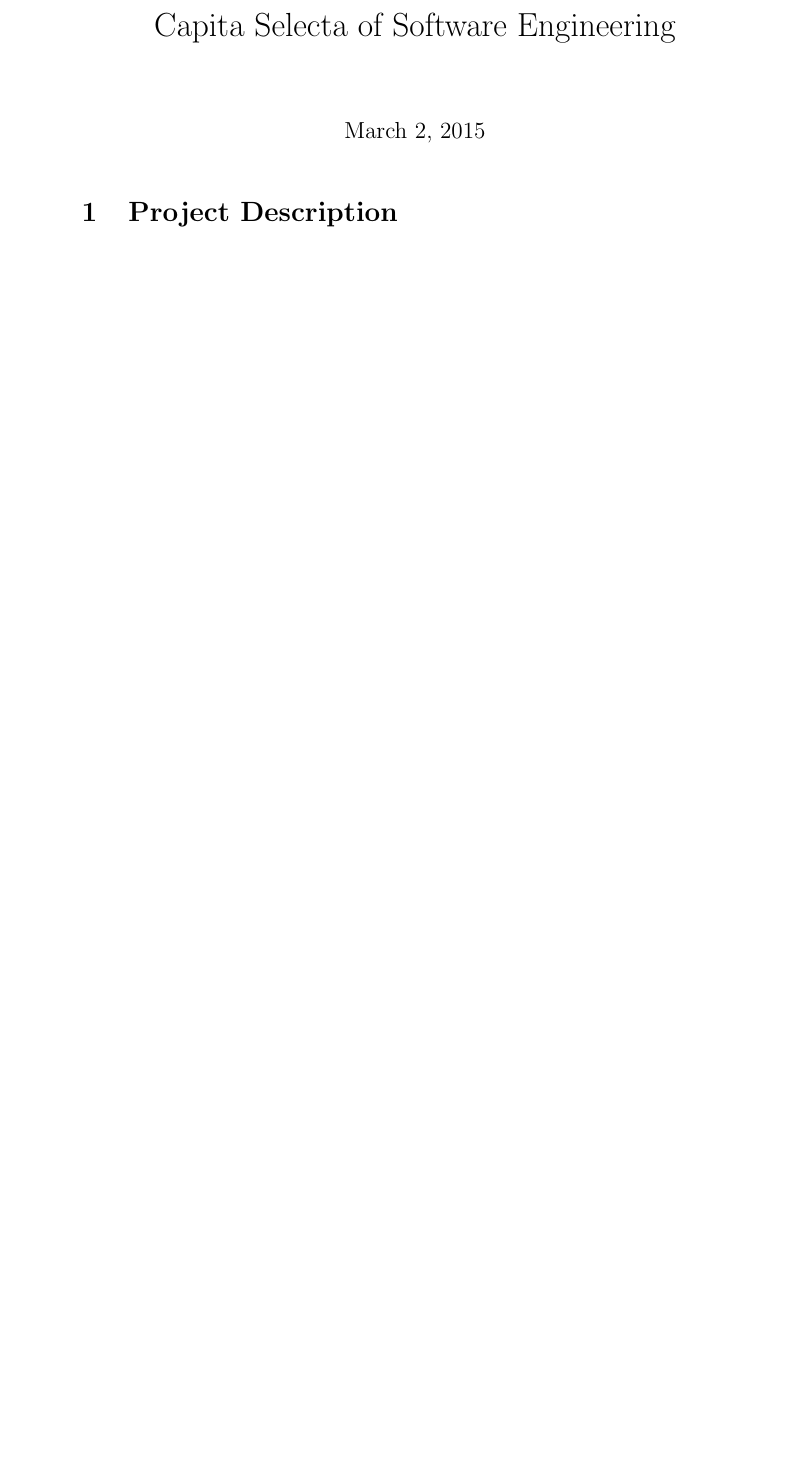
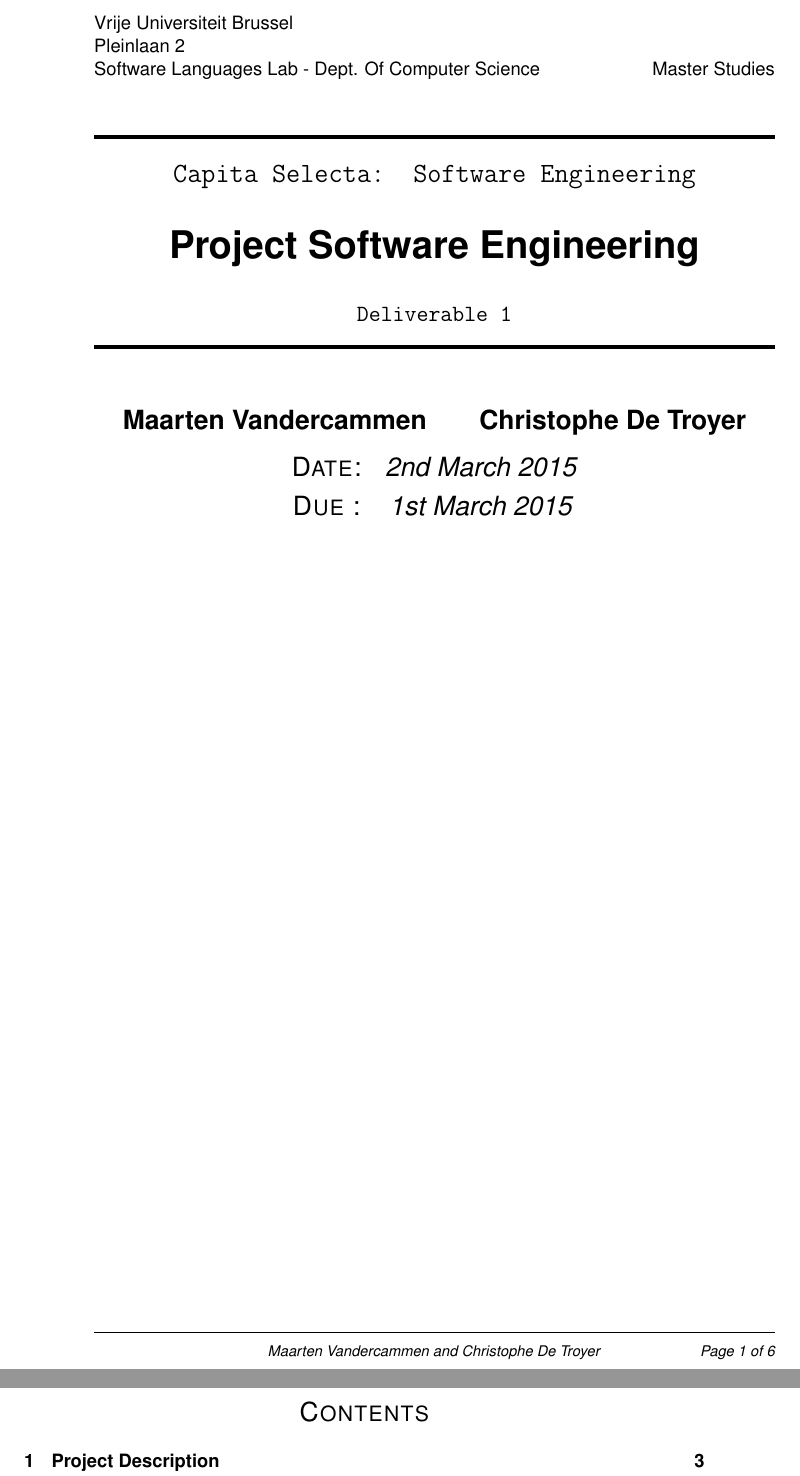
Before and after one commit to m1dnight/Codebox, a LaTeX document (Documents/Test strategy.tex): part of page 1 of 5 before the commit and two parts of pages 1 and 2 of 6 after it, the two joined at a grey line, cut at the place of the change, the shorter picture padded with empty space. Compiled offline with pdfLaTeX.

Commit message:
changed template and added table of contents

```diff
--- a/Documents/Test strategy.tex
+++ b/Documents/Test strategy.tex
@@ -2,3 +10 @@
 
-\title {Capita Selecta of Software Engineering}
-\usepackage{color}
@@ -7,2 +46,38 @@
+\fancypagestyle{plain}
+{%
+  \renewcommand{\headrulewidth}{0pt}%
+  \renewcommand{\footrulewidth}{0.5pt}
+  \fancyhf{}%
+  \fancyfoot[R]{\emph{\footnotesize Page \thepage\ of \pageref{LastPage}}}%
+  \fancyfoot[C]{\emph{\footnotesize Maarten Vandercammen and Christophe De Troyer}}%
+}
 
+\thispagestyle{plain}
+
+\titlehead
+{
+    Vrije Universiteit Brussel\\%
+    Pleinlaan 2\\%
+    Software Languages Lab - Dept. Of Computer Science\hfill
+    Master Studies%
+}
+\subject{\vspace{-1ex} \horrule{2pt}\\[0.15cm]
+  {\textsc{\texttt{Capita Selecta: Software Engineering}}}}
+\title{Project Software Engineering\\[0.5cm]}
+\subtitle{\textsc{\texttt{Deliverable 1}}\\\horrule{2pt}\\[0.5cm]}
+\author{
+  \bfseries{Maarten Vandercammen}\vspace{-2ex}
+  \and
+  \bfseries{Christophe De Troyer}\vspace{-2ex}
+}
+\date{\begin{tabular}{cc}
+  \textsc{Date:}& \textsc{\emph{\today}}\\
+  \textsc{Due :}& \textsc{\emph{1st March 2015}}\vspace{3ex}
+\end{tabular}}
 \maketitle
+
+%\begin{abstract}
+%\end{abstract}
+\newpage
+
+\tableofcontents
```
Also changed, not shown: Documents/Test strategy.pdf, Documents/Test strategy.tex (70 more changed lines), 2 other files.
